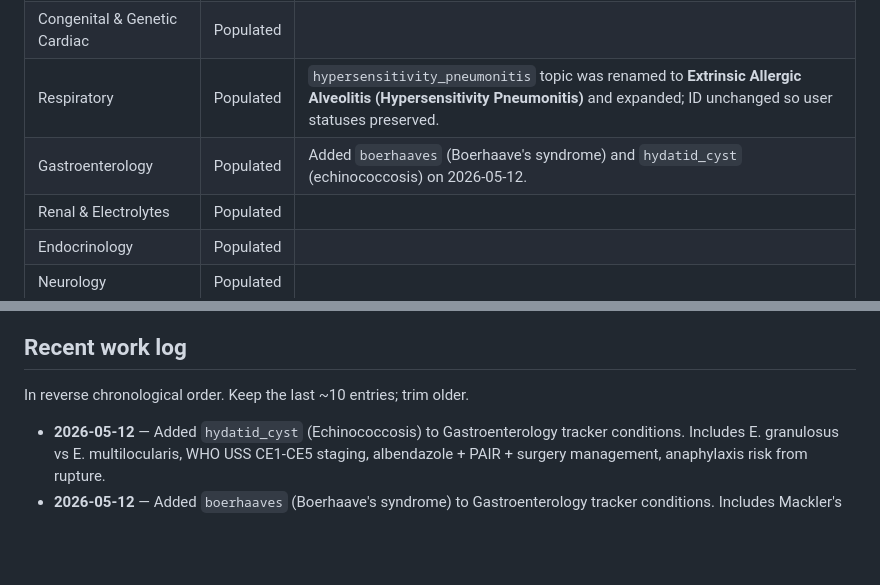
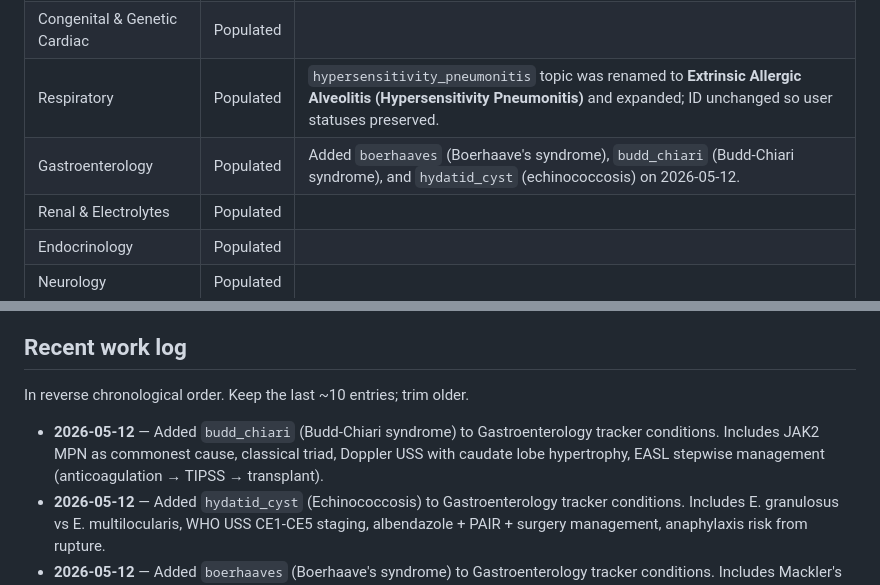
Before and after one commit to LukennyFT/MRCP-tracker-, a Markdown page: mrcp-app/docs/content-status.md, 2 parts joined by grey strips. Rendered like a GitHub page; blank space fills up the shorter version.

```diff
--- a/mrcp-app/docs/content-status.md
+++ b/mrcp-app/docs/content-status.md
@@ -13,7 +13,7 @@ All 15 specialties are populated.
 | Cardiology | Populated | Includes pulmonary stenosis (added during this project). |
 | Congenital & Genetic Cardiac | Populated | |
 | Respiratory | Populated | `hypersensitivity_pneumonitis` topic was renamed to **Extrinsic Allergic Alveolitis (Hypersensitivity Pneumonitis)** and expanded; ID unchanged so user statuses preserved. |
-| Gastroenterology | Populated | Added `boerhaaves` (Boerhaave's syndrome) and `hydatid_cyst` (echinococcosis) on 2026-05-12. |
+| Gastroenterology | Populated | Added `boerhaaves` (Boerhaave's syndrome), `budd_chiari` (Budd-Chiari syndrome), and `hydatid_cyst` (echinococcosis) on 2026-05-12. |
 | Renal & Electrolytes | Populated | |
 | Endocrinology | Populated | |
 | Neurology | Populated | |
@@ -92,6 +92,7 @@ Each has a single `_pending_<id>` topic. When the user asks for one, replace the
 
 In reverse chronological order. Keep the last ~10 entries; trim older.
 
+- **2026-05-12** — Added `budd_chiari` (Budd-Chiari syndrome) to Gastroenterology tracker conditions. Includes JAK2 MPN as commonest cause, classical triad, Doppler USS with caudate lobe hypertrophy, EASL stepwise management (anticoagulation → TIPSS → transplant).
 - **2026-05-12** — Added `hydatid_cyst` (Echinococcosis) to Gastroenterology tracker conditions. Includes E. granulosus vs E. multilocularis, WHO USS CE1-CE5 staging, albendazole + PAIR + surgery management, anaphylaxis risk from rupture.
 - **2026-05-12** — Added `boerhaaves` (Boerhaave's syndrome) to Gastroenterology tracker conditions. Includes Mackler's triad, Hamman's sign, CT with gastrografin, surgical emergency with ~30% mortality.
 - **2026-05-11** — Populated Liver Pathology (11 topics): liver_anatomy_injury (zones, stellate cell fibrogenesis, LFT pattern recognition, acute/chronic hepatitis patterns), acute_liver_failure_dili (King's College criteria, paracetamol/NAC, DILI R-factor), cirrhosis_portal_htn (Child-Pugh, MELD/UKELD, SAAG, SBP, HRS, hepatopulmonary), alcoholic_liver_disease (Maddrey DF, STOPAH trial, Lille score), nafld_masld (FIB-4, FibroScan, resmetirom, MASLD terminology), viral_hepatitis_liver (A-E with chronicity focus, HBV serology table, DAAs for HCV, HEV in pregnancy/immunosuppression), autoimmune_hepatitis_path (Type 1/2, IAIHG criteria), cholestatic_pbc_psc (AMA, p-ANCA, MRCP beading vs onion-skin fibrosis, IgG4-SC mimic), haemochromatosis (HFE C282Y/H63D, MCP arthropathy), wilson_a1at (ATP7B, Kayser-Fleischer, ALP:bili ratio; A1AT PiZZ panacinar emphysema, PAS-D globules), liver_tumours (BCLC, atezo-bev IMbrave150, hepatic adenoma molecular subtypes, hepatoblastoma, metastases).
```
